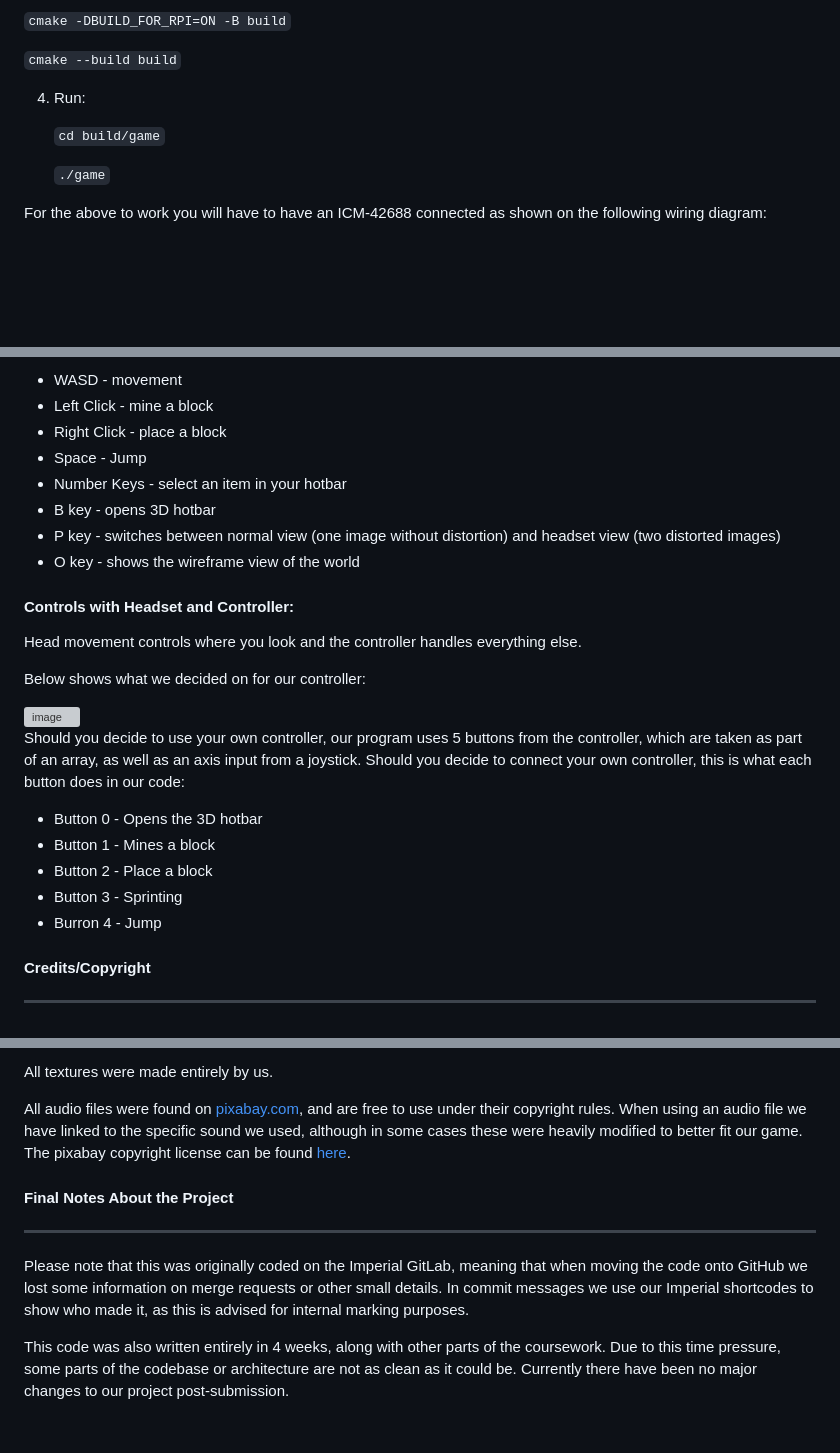
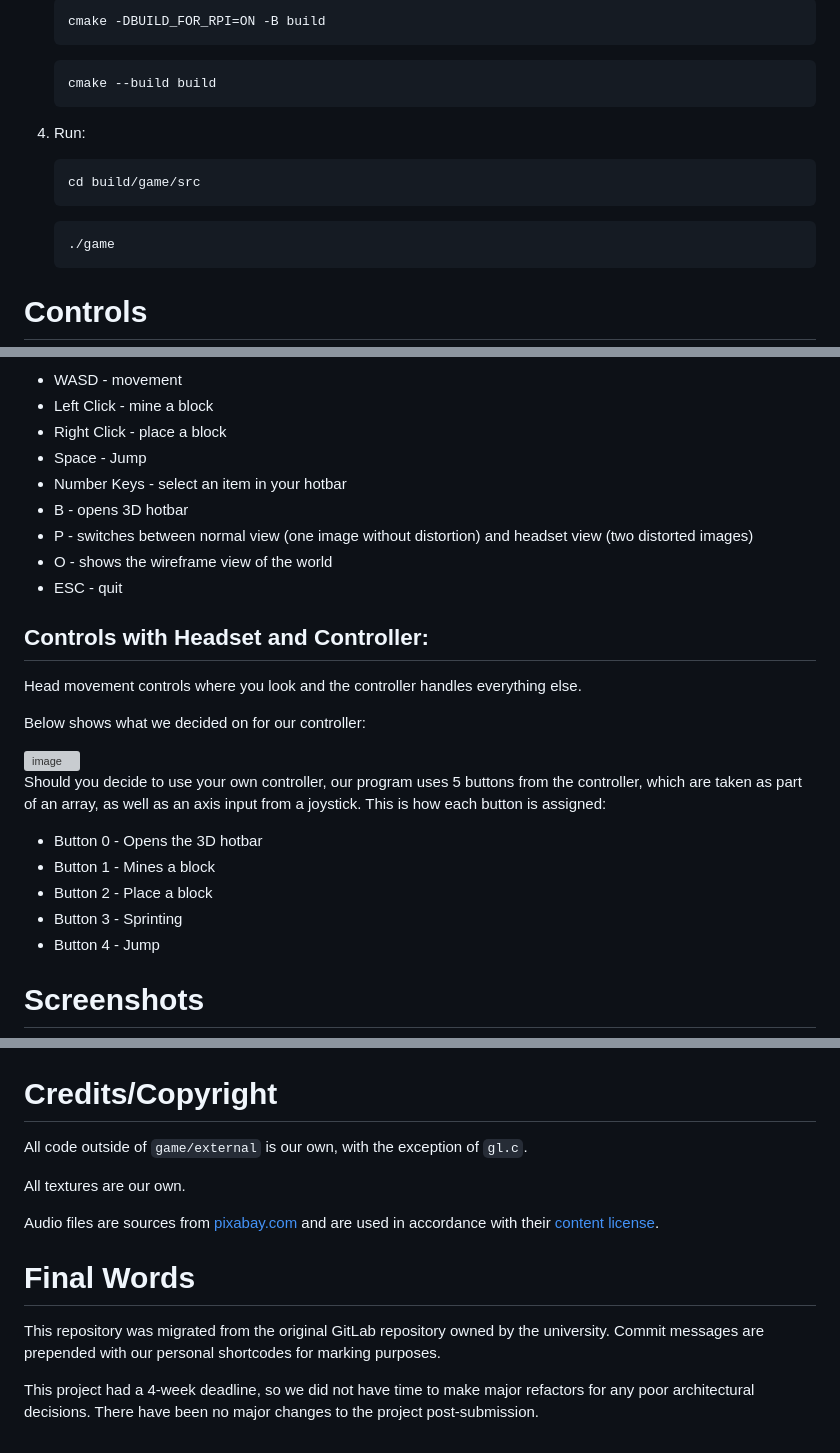
Before and after one commit to lxkast/vr-voxel-game, a Markdown page: README.md, 3 parts joined by grey strips. Rendered like a GitHub page; blank space fills up the shorter version; grey boxes are pictures that could not be loaded.

````diff
--- a/README.md
+++ b/README.md
@@ -26,13 +82,21 @@ Running on a Raspberry Pi:
 
-  `cmake -DBUILD_FOR_RPI=ON -B build`
+     ```
+     cmake -DBUILD_FOR_RPI=ON -B build
+     ```
 
-  `cmake --build build`
+     ```
+     cmake --build build
+     ```
 
 4. Run:
 
-   `cd build/game`
+   ```
+   cd build/game/src
+   ```
 
-   `./game`
+   ```
+   ./game
+   ```
 
-For the above to work you will have to have an ICM-42688 connected as shown on the following wiring diagram:
+# Controls
 
@@ -47,11 +106,12 @@ For the above to work you will have to have an ICM-42688 connected as shown on t
 - Right Click - place a block
 - Space - Jump
 - Number Keys - select an item in your hotbar
-- B key - opens 3D hotbar
-- P key - switches between normal view (one image without distortion) and headset view (two distorted images)
-- O key - shows the wireframe view of the world
+- B - opens 3D hotbar
+- P - switches between normal view (one image without distortion) and headset view (two distorted images)
+- O - shows the wireframe view of the world
+- ESC - quit
 
-#### Controls with Headset and Controller:
+## Controls with Headset and Controller:
 
 Head movement controls where you look and the controller handles everything else.
 
@@ -61,12 +121,12 @@ Below shows what we decided on for our controller:
 
-Should you decide to use your own controller, our program uses 5 buttons from the controller, which are taken as part of an array, as well as an axis input from a joystick. Should you decide to connect your own controller, this is what each button does in our code:
+
+Should you decide to use your own controller, our program uses 5 buttons from the controller, which are taken as part of an array, as well as an axis input from a joystick. This is how each button is assigned:
 
 - Button 0 - Opens the 3D hotbar
 - Button 1 - Mines a block
 - Button 2 - Place a block
 - Button 3 - Sprinting
-- Burron 4 - Jump
+- Button 4 - Jump
 
-#### Credits/Copyright
----
+# Screenshots
 
@@ -74,11 +137,15 @@ All code not in external is completely written by us, with the exception of `gl.
 
-All textures were made entirely by us.
 
-All audio files were found on [pixabay.com](https://pixabay.com), and are free to use under their copyright rules. When using an audio file we have linked to the specific sound we used, although in some cases these were heavily modified to better fit our game. The pixabay copyright license can be found [here](https://pixabay.com/service/license-summary/).
+# Credits/Copyright
 
-#### Final Notes About the Project
----
+All code outside of `game/external` is our own, with the exception of `gl.c`.
 
-Please note that this was originally coded on the Imperial GitLab, meaning that when moving the code onto GitHub we lost some information on merge requests or other small details. In commit messages we use our Imperial shortcodes to show who made it, as this is advised for internal marking purposes.
+All textures are our own.
 
-This code was also written entirely in 4 weeks, along with other parts of the coursework. Due to this time pressure, some parts of the codebase or architecture are not as clean as it could be. Currently there have been no major changes to our project post-submission.
+Audio files are sources from [pixabay.com](https://pixabay.com) and are used in accordance with their [content license](https://pixabay.com/service/license-summary/).
+
+# Final Words
+
+This repository was migrated from the original GitLab repository owned by the university. Commit messages are prepended with our personal shortcodes for marking purposes.
+
+This project had a 4-week deadline, so we did not have time to make major refactors for any poor architectural decisions. There have been no major changes to the project post-submission.
````
Also changed, not shown: other parts of README.md (+74 -20 lines).
